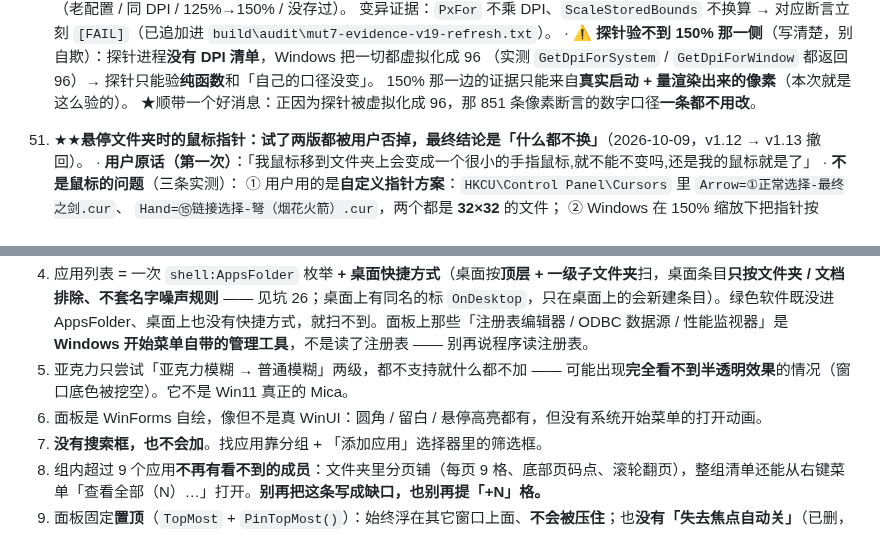
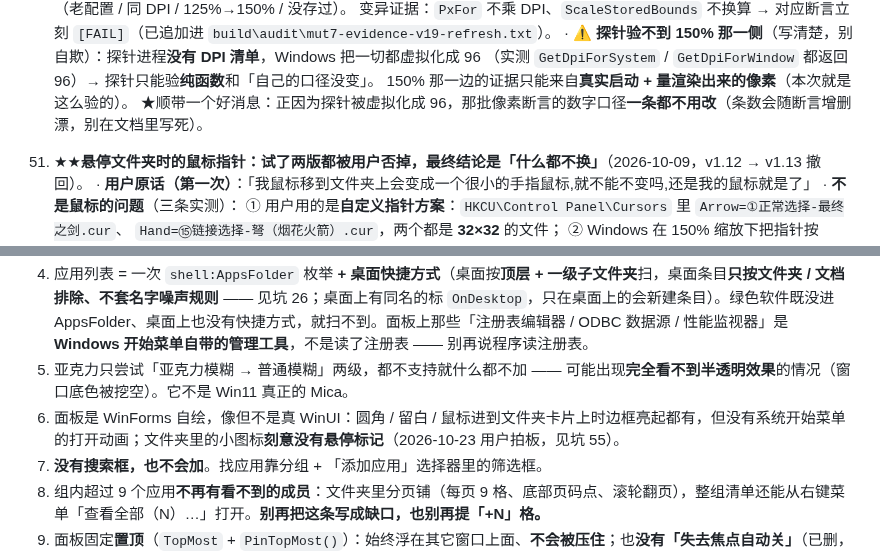
Before and after one commit to Kingbreadness/BreadLauncher, a Markdown page: docs/dev-notes.md, 2 parts joined by grey strips. GitHub-like rendering.

Commit message:
文档校准：guide 里的界面截图换成 v1.27 离屏渲染（原图还是 v1.6 的旧样式）；补上「小图标没有悬停标记」这条现状

```diff
--- a/docs/dev-notes.md
+++ b/docs/dev-notes.md
@@ -320,7 +320,7 @@ build\clickprobe.exe [settings.json] [组序号]
     · ⚠ **探针验不到 150% 那一侧**（写清楚，别自欺）：探针进程**没有 DPI 清单**，Windows 把一切都虚拟化成 96
       （实测 `GetDpiForSystem` / `GetDpiForWindow` 都返回 96）→ 探针只能验**纯函数**和「自己的口径没变」。
       150% 那一边的证据只能来自**真实启动 + 量渲染出来的像素**（本次就是这么验的）。
-      ★顺带一个好消息：正因为探针被虚拟化成 96，那 851 条像素断言的数字口径**一条都不用改**。
+      ★顺带一个好消息：正因为探针被虚拟化成 96，那批像素断言的数字口径**一条都不用改**（条数会随断言增删漂，别在文档里写死）。
 
 51. ★★**悬停文件夹时的鼠标指针：试了两版都被用户否掉，最终结论是「什么都不换」**（2026-10-09，v1.12 → v1.13 撤回）。
     · **用户原话（第一次）**：「我鼠标移到文件夹上会变成一个很小的手指鼠标,就不能不变吗,还是我的鼠标就是了」
@@ -498,7 +498,7 @@ build\clickprobe.exe [settings.json] [组序号]
 3. 面板只出现在**鼠标所在那块显示器**的工作区底部（`Screen.FromPoint(Cursor.Position)`，取不到才退回主屏）；没有「指定某块屏」「每屏一份」这类多屏适配。
 4. 应用列表 = 一次 `shell:AppsFolder` 枚举 **+ 桌面快捷方式**（桌面按**顶层 + 一级子文件夹**扫，桌面条目**只按文件夹 / 文档排除、不套名字噪声规则** —— 见坑 26；桌面上有同名的标 `OnDesktop`，只在桌面上的会新建条目）。绿色软件既没进 AppsFolder、桌面上也没有快捷方式，就扫不到。面板上那些「注册表编辑器 / ODBC 数据源 / 性能监视器」是 **Windows 开始菜单自带的管理工具**，不是读了注册表 —— 别再说程序读注册表。
 5. 亚克力只尝试「亚克力模糊 → 普通模糊」两级，都不支持就什么都不加 —— 可能出现**完全看不到半透明效果**的情况（窗口底色被挖空）。它不是 Win11 真正的 Mica。
-6. 面板是 WinForms 自绘，像但不是真 WinUI：圆角 / 留白 / 悬停高亮都有，但没有系统开始菜单的打开动画。
+6. 面板是 WinForms 自绘，像但不是真 WinUI：圆角 / 留白 / 鼠标进到文件夹卡片上时边框亮起都有，但没有系统开始菜单的打开动画；文件夹里的小图标**刻意没有悬停标记**（2026-10-23 用户拍板，见坑 55）。
 7. **没有搜索框，也不会加**。找应用靠分组 + 「添加应用」选择器里的筛选框。
 8. 组内超过 9 个应用**不再有看不到的成员**：文件夹里分页铺（每页 9 格、底部页码点、滚轮翻页），整组清单还能从右键菜单「查看全部（N）…」打开。**别再把这条写成缺口，也别再提「+N」格。**
 9. 面板固定**置顶**（`TopMost` + `PinTopMost()`）：始终浮在其它窗口上面、**不会被压住**；也**没有「失去焦点自动关」**（已删，见坑 16）—— 以前那种「被压住 → 点一下想点上来 → 自己关了 / 拖不动」不会再出现。
```
Also changed, not shown: docs/selfcheck.md (+1 -1 lines), docs/screenshot.png.
